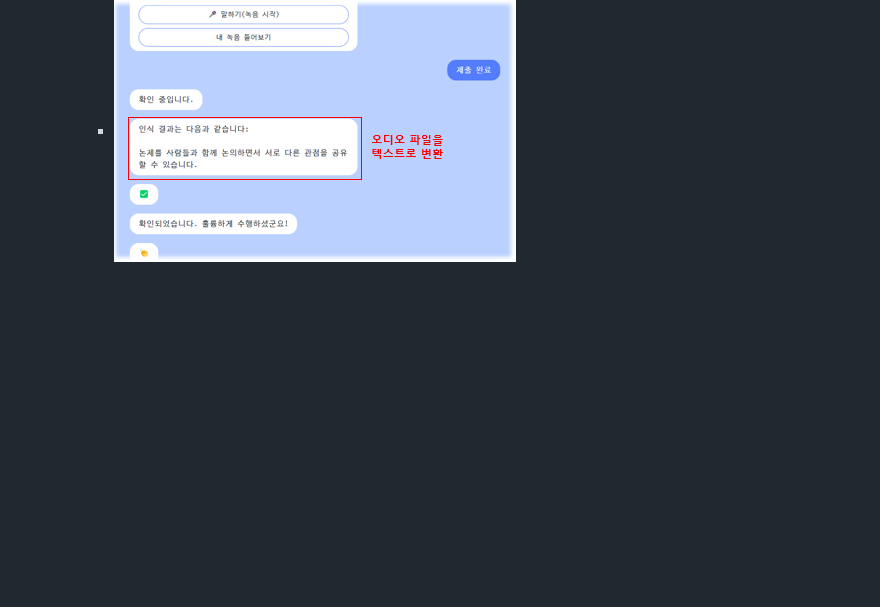
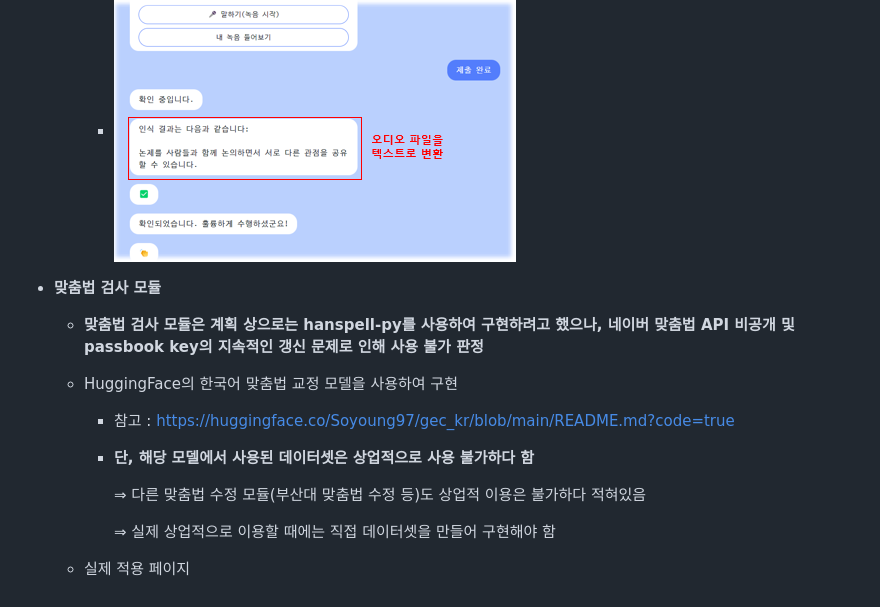
Before and after one commit to Kiruchoco/Portfolio, a Markdown page: Aivle_BigProjectBE_19/README.md, the part around the change. Drawn GitHub-style; blank space fills up the shorter version.

```diff
--- a/Aivle_BigProjectBE_19/README.md
+++ b/Aivle_BigProjectBE_19/README.md
@@ -64,3 +64,15 @@
     - 실제 Whisper 에서 발표한 성능 지표**(약 6.5% 단어 오류율) => ** https://raw.githubusercontent.com/openai/whisper/main/language-breakdown.svg 참고
     - 실제 적용 페이지
         - ![Whisper](img/STT.png)
+
+- **맞춤법 검사 모듈**
+    - **맞춤법 검사 모듈은 계획 상으로는 hanspell-py를 사용하여 구현하려고 했으나, 네이버 맞춤법 API 비공개 및 passbook key의 지속적인 갱신 문제로 인해 사용 불가 판정**
+    - HuggingFace의 한국어 맞춤법 교정 모델을 사용하여 구현
+        - 참고 : https://huggingface.co/Soyoung97/gec_kr/blob/main/README.md?code=true
+        - **단, 해당 모델에서 사용된 데이터셋은 상업적으로 사용 불가하다 함**
+
+            ⇒ 다른 맞춤법 수정 모듈(부산대 맞춤법 수정 등)도 상업적 이용은 불가하다 적혀있음
+
+            ⇒ 실제 상업적으로 이용할 때에는 직접 데이터셋을 만들어 구현해야 함
+
+    - 실제 적용 페이지
```
